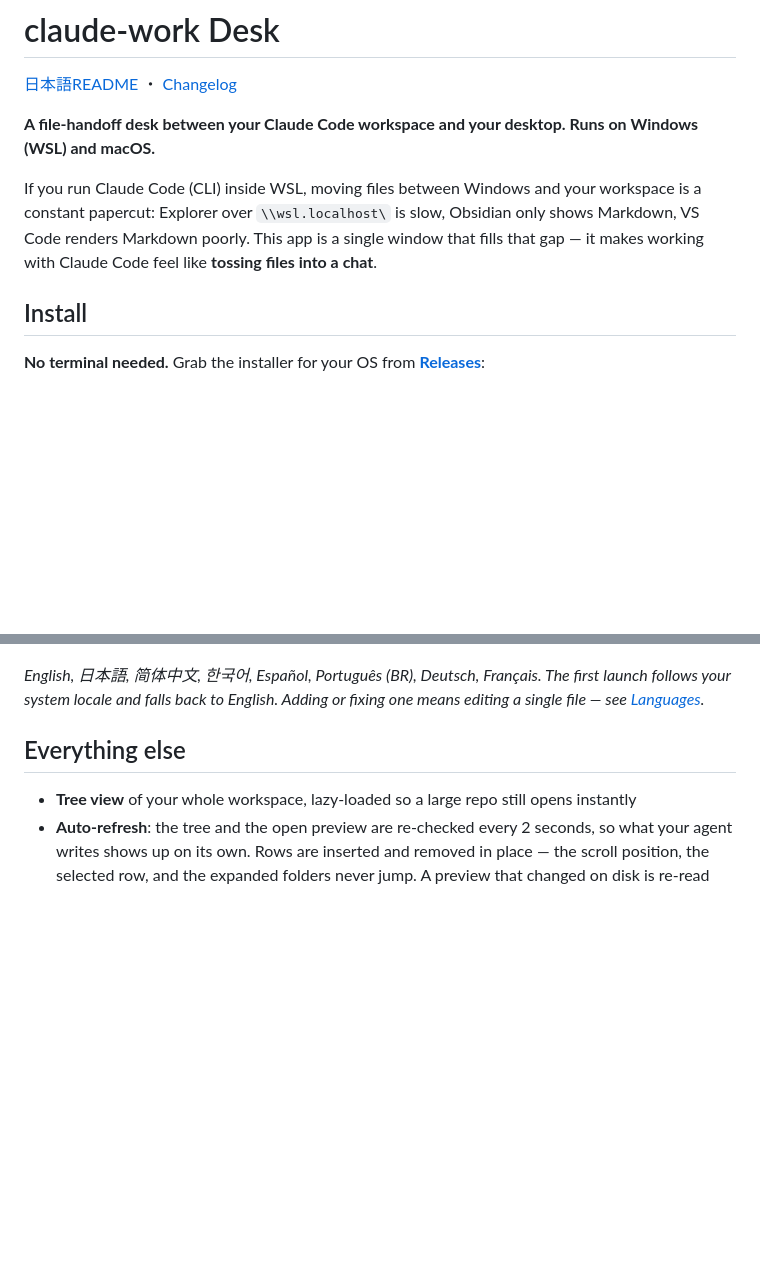
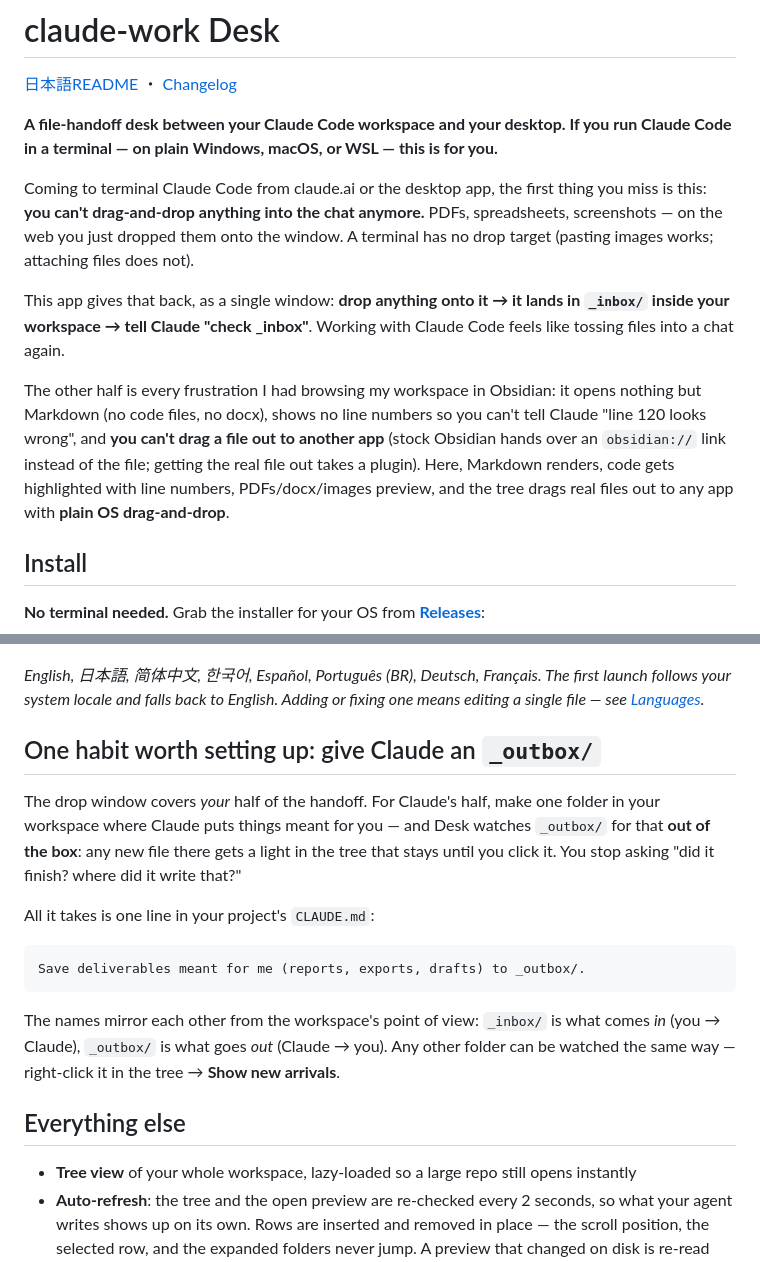
Before and after one commit to tact0225/claude-work-desk, a Markdown page: README.md, 2 parts joined by grey strips. Drawn GitHub-style; blank space fills up the shorter version.

````diff
--- a/README.md
+++ b/README.md
@@ -2,9 +2,13 @@
 
 [日本語README](README.ja.md) ・ [Changelog](CHANGELOG.md)
 
-**A file-handoff desk between your Claude Code workspace and your desktop. Runs on Windows (WSL) and macOS.**
+**A file-handoff desk between your Claude Code workspace and your desktop. If you run Claude Code in a terminal — on plain Windows, macOS, or WSL — this is for you.**
 
-If you run Claude Code (CLI) inside WSL, moving files between Windows and your workspace is a constant papercut: Explorer over `\\wsl.localhost\` is slow, Obsidian only shows Markdown, VS Code renders Markdown poorly. This app is a single window that fills that gap — it makes working with Claude Code feel like **tossing files into a chat**.
+Coming to terminal Claude Code from claude.ai or the desktop app, the first thing you miss is this: **you can't drag-and-drop anything into the chat anymore.** PDFs, spreadsheets, screenshots — on the web you just dropped them onto the window. A terminal has no drop target (pasting images works; attaching files does not).
+
+This app gives that back, as a single window: **drop anything onto it → it lands in `_inbox/` inside your workspace → tell Claude "check _inbox"**. Working with Claude Code feels like tossing files into a chat again.
+
+The other half is every frustration I had browsing my workspace in Obsidian: it opens nothing but Markdown (no code files, no docx), shows no line numbers so you can't tell Claude "line 120 looks wrong", and **you can't drag a file out to another app** (stock Obsidian hands over an `obsidian://` link instead of the file; getting the real file out takes a plugin). Here, Markdown renders, code gets highlighted with line numbers, PDFs/docx/images preview, and the tree drags real files out to any app with **plain OS drag-and-drop**.
 
 ## Install
 
@@ -158,6 +162,23 @@ edits asks first.*
 The first launch follows your system locale and falls back to English. Adding or
 fixing one means editing a single file — see [Languages](#languages).*
 
+## One habit worth setting up: give Claude an `_outbox/`
+
+The drop window covers *your* half of the handoff. For Claude's half, make one
+folder in your workspace where Claude puts things meant for you — and Desk watches
+`_outbox/` for that **out of the box**: any new file there gets a light in the tree
+that stays until you click it. You stop asking "did it finish? where did it write that?"
+
+All it takes is one line in your project's `CLAUDE.md`:
+
+```
+Save deliverables meant for me (reports, exports, drafts) to _outbox/.
+```
+
+The names mirror each other from the workspace's point of view: `_inbox/` is what
+comes *in* (you → Claude), `_outbox/` is what goes *out* (Claude → you). Any other
+folder can be watched the same way — right-click it in the tree → **Show new arrivals**.
+
 ## Everything else
 
 - **Tree view** of your whole workspace, lazy-loaded so a large repo still opens instantly
````
Also changed, not shown: README.ja.md (+17 -4 lines).
